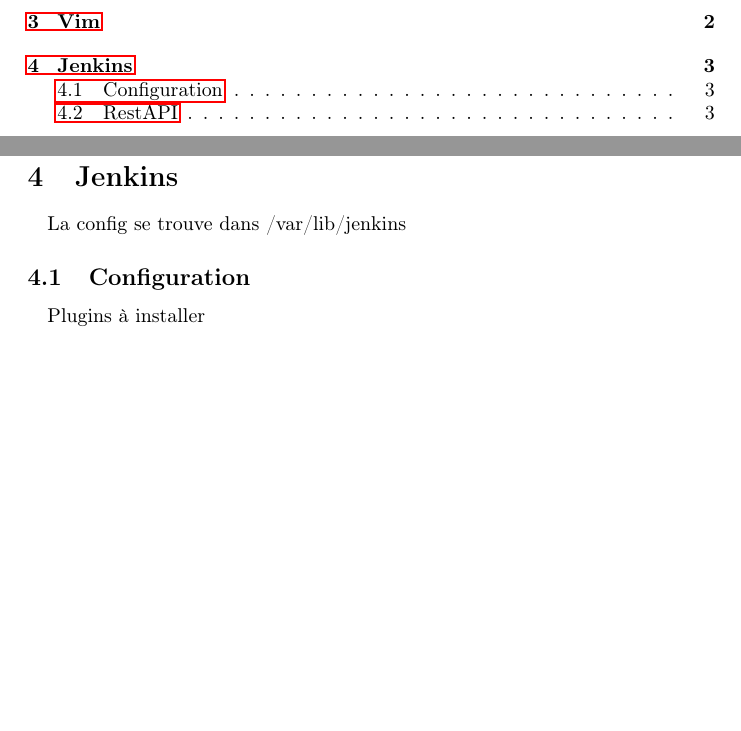
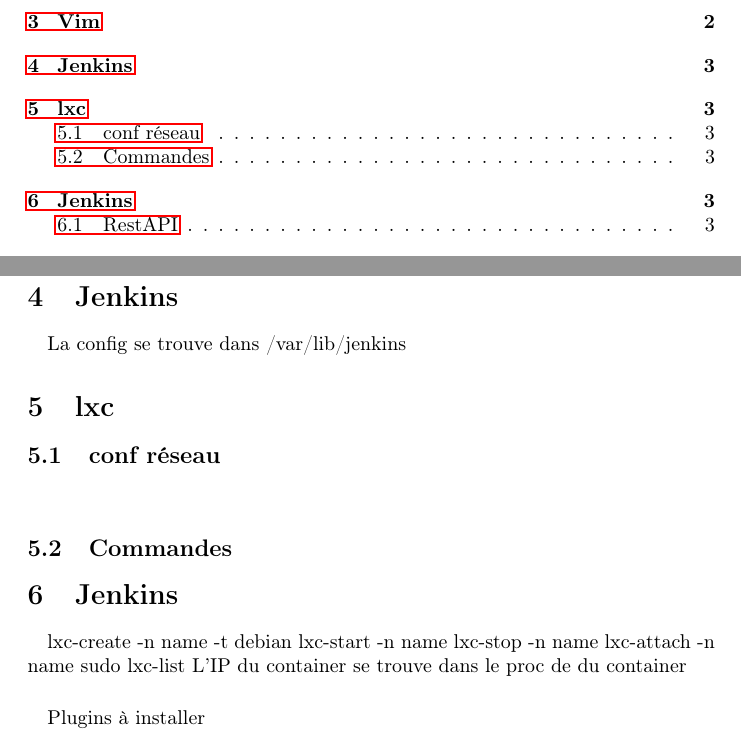
Before and after one commit to vacelet/doc, a LaTeX paper (sysdoc.tex): two parts of pages 1 and 3 of 3, joined at a grey line, cut so that both start at the same text, the shorter picture padded with empty space. Compiled offline with pdfLaTeX.

Commit message:
lxc paragraph added

```diff
--- a/sysdoc.tex
+++ b/sysdoc.tex
@@ -83,7 +83,21 @@
 \paragraph{}
 La config se trouve dans /var/lib/jenkins
 
-\subsection{Configuration}
+\section{lxc}\label{lxc}
+\subsection{conf réseau}
+\paragraph{}
+
+\subsection{Commandes}
+\section{Jenkins}\label{jenkins}
+\paragraph{}
+lxc-create -n name -t debian
+lxc-start -n name
+lxc-stop -n name
+lxc-attach -n name
+sudo lxc-list
+L'IP du container se trouve dans le proc de du container
+
+
 \paragraph{}
 Plugins à installer
 \begin{itemize}
```
Also changed, not shown: sysdoc.pdf.
